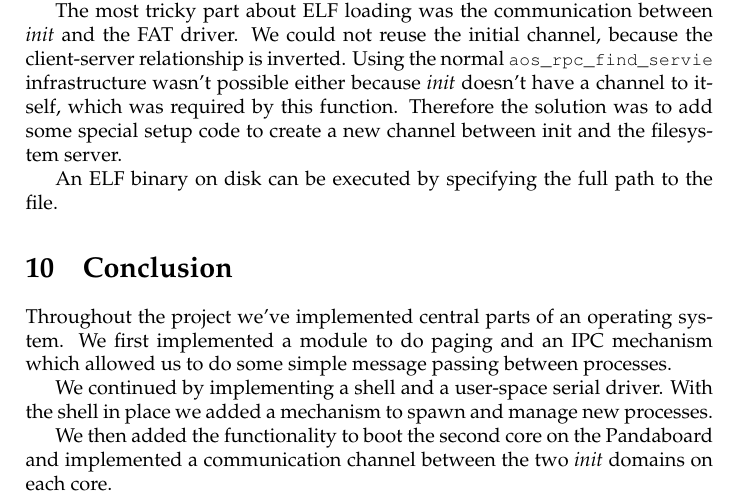
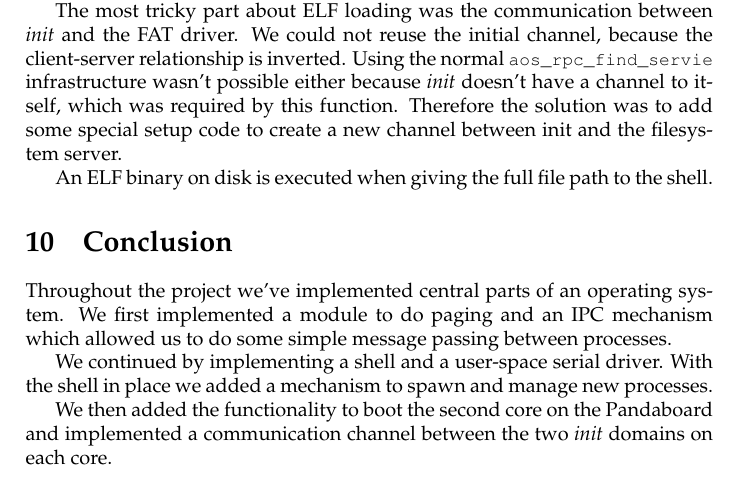
Before and after one commit to romasch/aos_project, a LaTeX document (m2/report/report.tex): part of page 13 of 14 before the commit and part of page 13 of 13 after it, cut so that both start at the same text. Compiled offline with pdfLaTeX.

Commit message:
Small change in report.

```diff
--- a/m2/report/report.tex
+++ b/m2/report/report.tex
@@ -599,7 +599,7 @@ We could not reuse the initial channel, because the client-server relationship i
 Using the normal \lstinline!aos_rpc_find_servie! infrastructure wasn't possible either because \emph{init} doesn't have a channel to itself, which was required by this function.
 Therefore the solution was to add some special setup code to create a new channel between init and the filesystem server.
 
-An ELF binary on disk can be executed by specifying the full path to the file.
+An ELF binary on disk is executed when giving the full file path to the shell.
 
 % - filesystem code in aos\_support/fat32.c
 % - handler in mmchs/filesystem\_server.c
```
